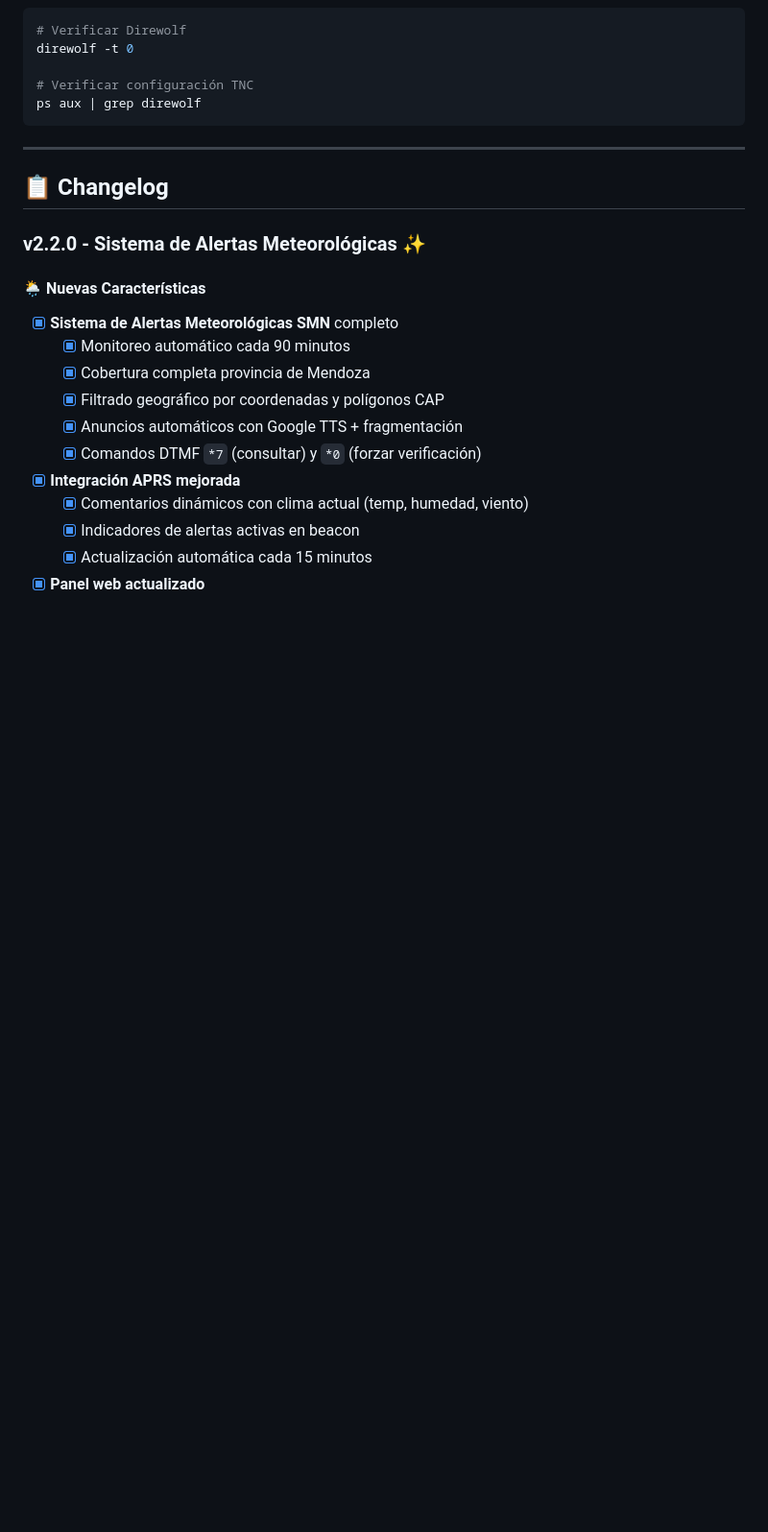
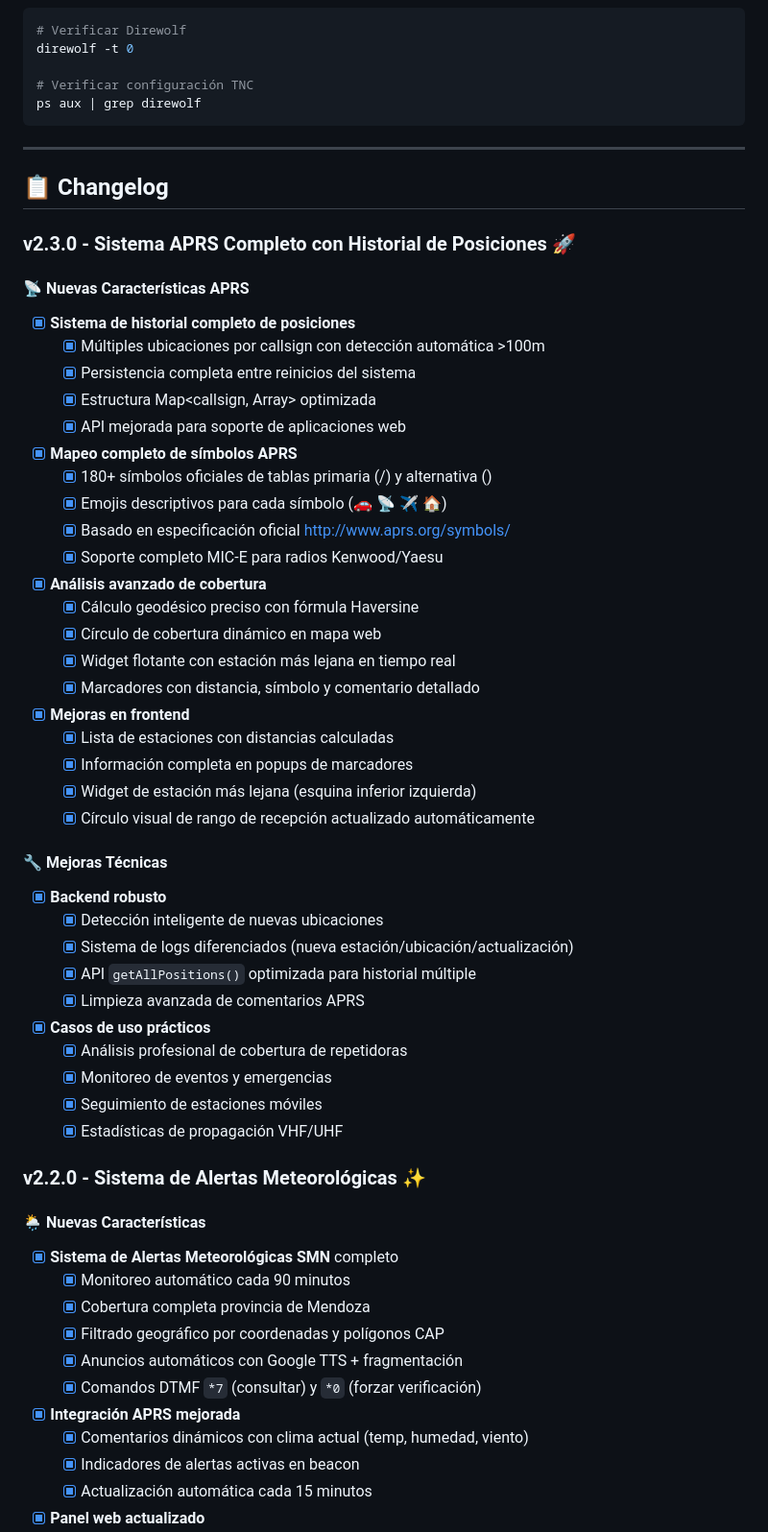
Before and after one commit to fokerone/vx200RPTController, a Markdown page: README.md, the part around one of its changes. Shown at 96% size. Drawn GitHub-style; blank space fills up the shorter version.

```diff
--- a/README.md
+++ b/README.md
@@ -298,6 +340,42 @@ ps aux | grep direwolf
 
 ## 📋 Changelog
 
+### v2.3.0 - Sistema APRS Completo con Historial de Posiciones 🚀
+
+#### 📡 **Nuevas Características APRS**
+- [x] **Sistema de historial completo de posiciones**
+  - [x] Múltiples ubicaciones por callsign con detección automática >100m
+  - [x] Persistencia completa entre reinicios del sistema
+  - [x] Estructura Map<callsign, Array<posiciones>> optimizada
+  - [x] API mejorada para soporte de aplicaciones web
+- [x] **Mapeo completo de símbolos APRS**
+  - [x] 180+ símbolos oficiales de tablas primaria (/) y alternativa (\)
+  - [x] Emojis descriptivos para cada símbolo (🚗 📡 ✈️ 🏠)
+  - [x] Basado en especificación oficial http://www.aprs.org/symbols/
+  - [x] Soporte completo MIC-E para radios Kenwood/Yaesu
+- [x] **Análisis avanzado de cobertura**
+  - [x] Cálculo geodésico preciso con fórmula Haversine
+  - [x] Círculo de cobertura dinámico en mapa web
+  - [x] Widget flotante con estación más lejana en tiempo real
+  - [x] Marcadores con distancia, símbolo y comentario detallado
+- [x] **Mejoras en frontend**
+  - [x] Lista de estaciones con distancias calculadas
+  - [x] Información completa en popups de marcadores
+  - [x] Widget de estación más lejana (esquina inferior izquierda)
+  - [x] Círculo visual de rango de recepción actualizado automáticamente
+
+#### 🔧 **Mejoras Técnicas**
+- [x] **Backend robusto**
+  - [x] Detección inteligente de nuevas ubicaciones
+  - [x] Sistema de logs diferenciados (nueva estación/ubicación/actualización)
+  - [x] API `getAllPositions()` optimizada para historial múltiple
+  - [x] Limpieza avanzada de comentarios APRS
+- [x] **Casos de uso prácticos**
+  - [x] Análisis profesional de cobertura de repetidoras
+  - [x] Monitoreo de eventos y emergencias
+  - [x] Seguimiento de estaciones móviles
+  - [x] Estadísticas de propagación VHF/UHF
+
 ### v2.2.0 - Sistema de Alertas Meteorológicas ✨
 
 #### 🌦️ **Nuevas Características**
```
Also changed, not shown: other parts of README.md (+49 -7 lines).
